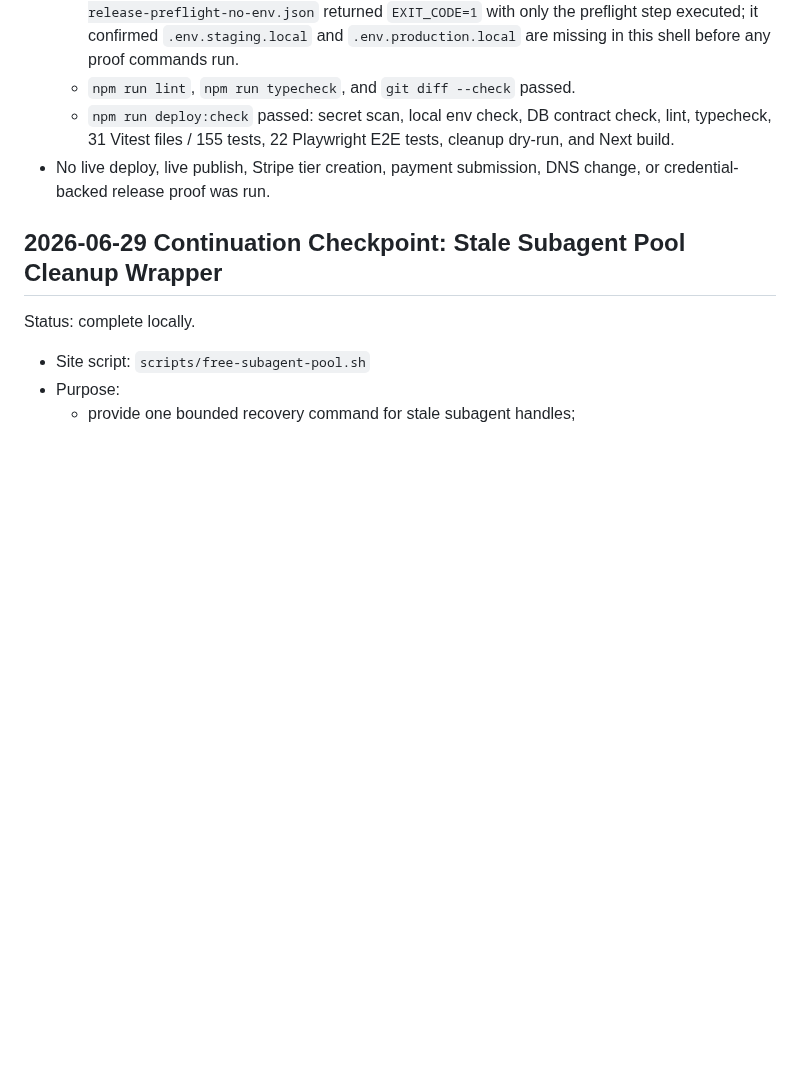
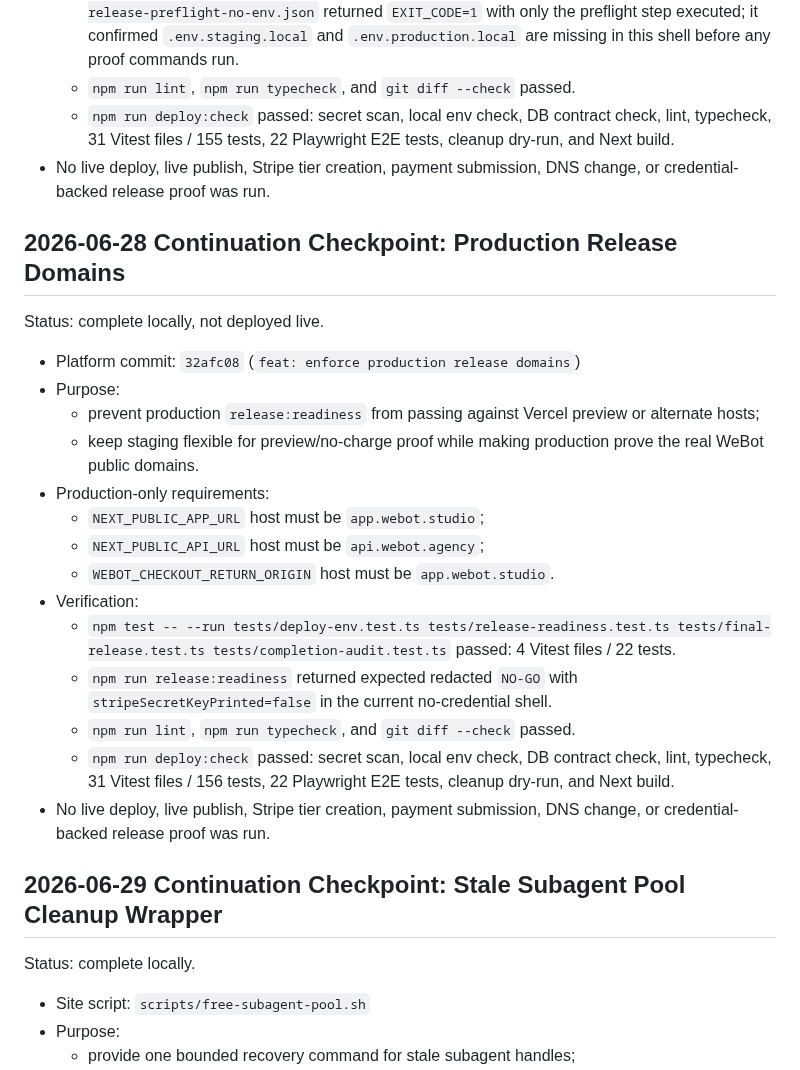
Before and after one commit to TheRefreshCNFT/webot-site, a Markdown page: .handoffs/WEBOT_PLATFORM_DELUXE_CONTINUATION_2026-06-28.md, the part around the change. GitHub-like rendering; blank space fills up the shorter version.

Commit message:
docs: record production release domain gate

```diff
--- a/.handoffs/WEBOT_PLATFORM_DELUXE_CONTINUATION_2026-06-28.md
+++ b/.handoffs/WEBOT_PLATFORM_DELUXE_CONTINUATION_2026-06-28.md
@@ -1972,6 +1972,32 @@ Status: complete locally, not deployed live.
 - No live deploy, live publish, Stripe tier creation, payment submission, DNS
   change, or credential-backed release proof was run.
 
+## 2026-06-28 Continuation Checkpoint: Production Release Domains
+
+Status: complete locally, not deployed live.
+
+- Platform commit: `32afc08` (`feat: enforce production release domains`)
+- Purpose:
+  - prevent production `release:readiness` from passing against Vercel preview
+    or alternate hosts;
+  - keep staging flexible for preview/no-charge proof while making production
+    prove the real WeBot public domains.
+- Production-only requirements:
+  - `NEXT_PUBLIC_APP_URL` host must be `app.webot.studio`;
+  - `NEXT_PUBLIC_API_URL` host must be `api.webot.agency`;
+  - `WEBOT_CHECKOUT_RETURN_ORIGIN` host must be `app.webot.studio`.
+- Verification:
+  - `npm test -- --run tests/deploy-env.test.ts tests/release-readiness.test.ts tests/final-release.test.ts tests/completion-audit.test.ts`
+    passed: 4 Vitest files / 22 tests.
+  - `npm run release:readiness` returned expected redacted `NO-GO` with
+    `stripeSecretKeyPrinted=false` in the current no-credential shell.
+  - `npm run lint`, `npm run typecheck`, and `git diff --check` passed.
+  - `npm run deploy:check` passed: secret scan, local env check, DB contract
+    check, lint, typecheck, 31 Vitest files / 156 tests, 22 Playwright E2E
+    tests, cleanup dry-run, and Next build.
+- No live deploy, live publish, Stripe tier creation, payment submission, DNS
+  change, or credential-backed release proof was run.
+
 ## 2026-06-29 Continuation Checkpoint: Stale Subagent Pool Cleanup Wrapper
 
 Status: complete locally.
```
Also changed, not shown: .handoffs/CURRENT_STATE.md (+24 -0 lines), ACTIVE_STATE.md (+2 -1 lines).
